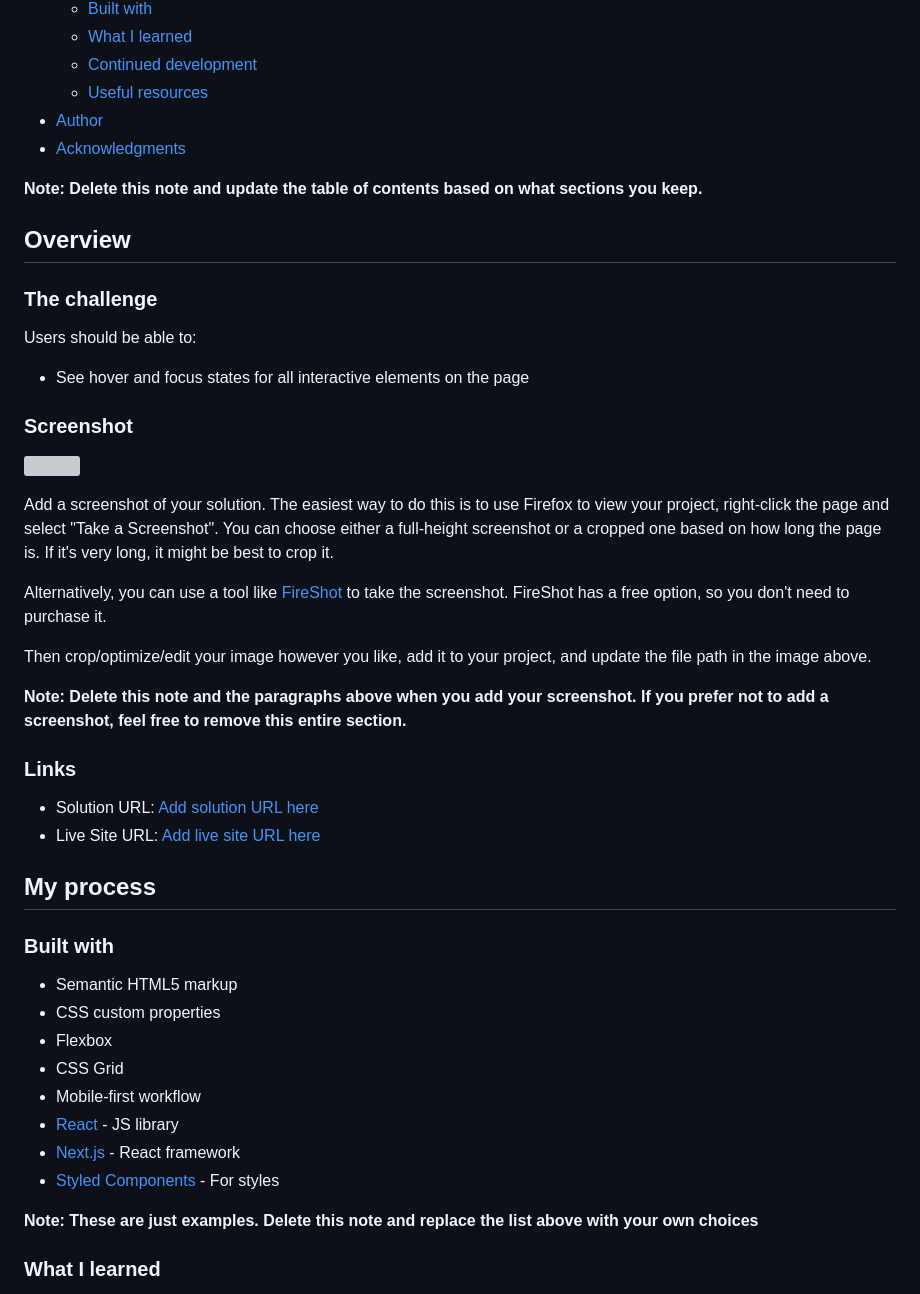
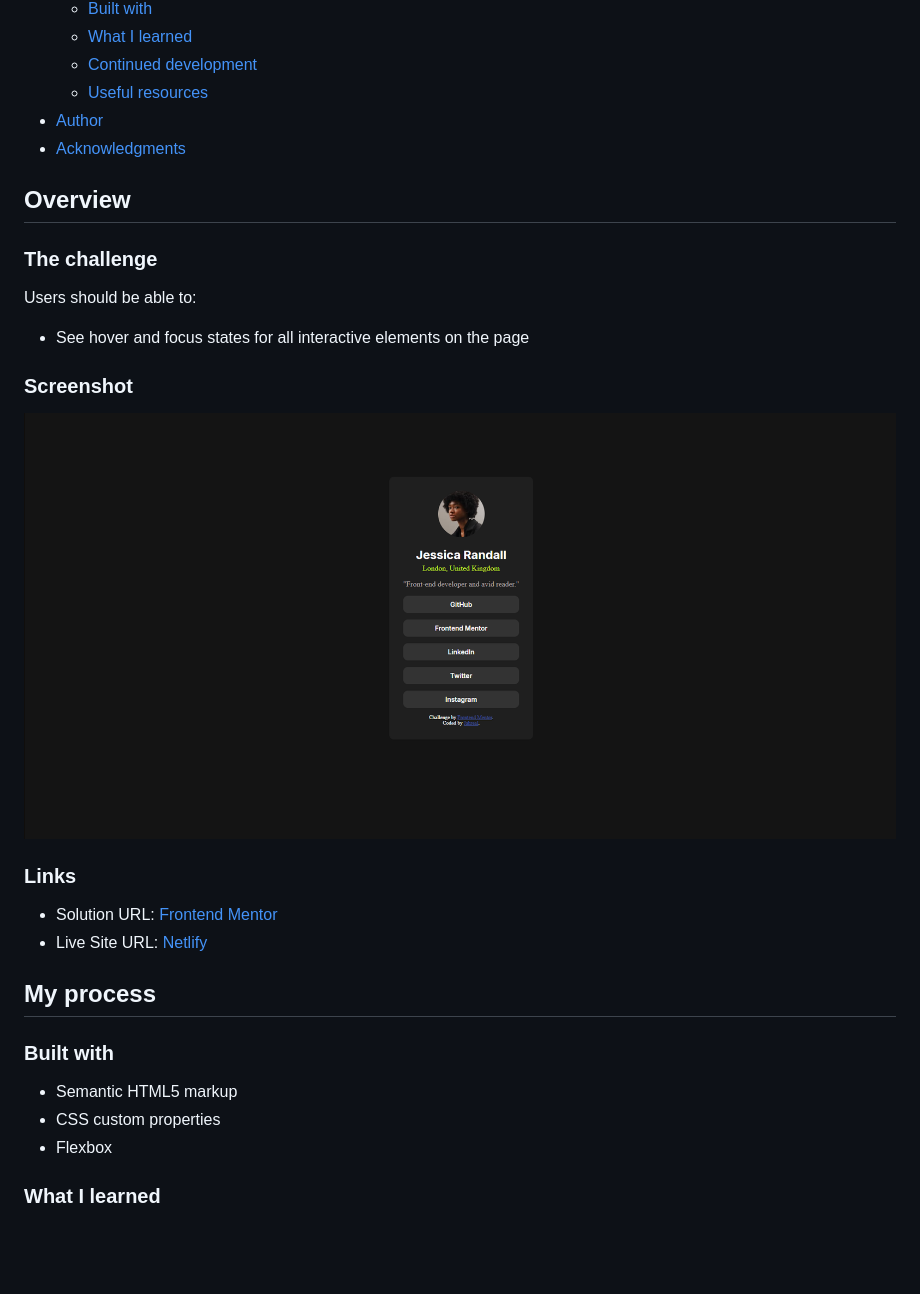
Before and after one commit to Kyerstorm/Social-Links-Profile, a Markdown page: README-template.md, the part around the change. GitHub-like rendering; pictures changed too: assets/images/result.png (added); blank space fills up the shorter version; grey boxes are pictures that could not be loaded.

```diff
--- a/README-template.md
+++ b/README-template.md
@@ -16,8 +16,6 @@ This is a solution to the [Social links profile challenge on Frontend Mentor](ht
 - [Author](#author)
 - [Acknowledgments](#acknowledgments)
 
-**Note: Delete this note and update the table of contents based on what sections you keep.**
-
 ## Overview
 
 ### The challenge
@@ -28,20 +26,12 @@ Users should be able to:
 
 ### Screenshot
 
-![](./screenshot.jpg)
-
-Add a screenshot of your solution. The easiest way to do this is to use Firefox to view your project, right-click the page and select "Take a Screenshot". You can choose either a full-height screenshot or a cropped one based on how long the page is. If it's very long, it might be best to crop it.
-
-Alternatively, you can use a tool like [FireShot](https://getfireshot.com/) to take the screenshot. FireShot has a free option, so you don't need to purchase it.
-
-Then crop/optimize/edit your image however you like, add it to your project, and update the file path in the image above.
-
-**Note: Delete this note and the paragraphs above when you add your screenshot. If you prefer not to add a screenshot, feel free to remove this entire section.**
+![result](./assets/images/result.png)
 
 ### Links
 
-- Solution URL: [Add solution URL here](https://your-solution-url.com)
-- Live Site URL: [Add live site URL here](https://your-live-site-url.com)
+- Solution URL: [Frontend Mentor](https://www.frontendmentor.io/solutions/responsive-social-links-card-Dj-LdR6K-1)
+- Live Site URL: [Netlify](https://ky-social-links-profile.netlify.app/)
 
 ## My process
 
@@ -50,13 +40,6 @@ Then crop/optimize/edit your image however you like, add it to your project, and
 - Semantic HTML5 markup
 - CSS custom properties
 - Flexbox
-- CSS Grid
-- Mobile-first workflow
-- [React](https://reactjs.org/) - JS library
-- [Next.js](https://nextjs.org/) - React framework
-- [Styled Components](https://styled-components.com/) - For styles
-
-**Note: These are just examples. Delete this note and replace the list above with your own choices**
 
 ### What I learned
 
```
Also changed, not shown: README.md (deleted, +0 -93 lines), 1 other file.
